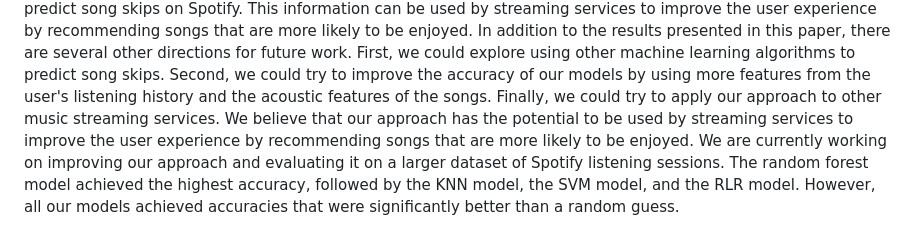
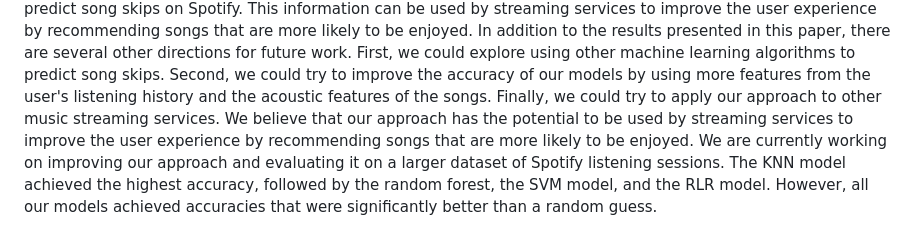
Before and after one commit to Sudeshk22/songs-skip-prediction-based-on-user-behavior, a Markdown page: README.md, the part around the change. GitHub-like rendering.

```diff
--- a/README.md
+++ b/README.md
@@ -105,4 +105,4 @@ We evaluated our approach on a dataset of Spotify listening sessions. Our KNN mo
 Our results suggest that NLP techniques can be used to effectively predict song skips on Spotify. This information can be used by streaming services to improve the user experience by recommending songs that are more likely to be enjoyed.
 In addition to the results presented in this paper, there are several other directions for future work. First, we could explore using other machine learning algorithms to predict song skips. Second, we could try to improve the accuracy of our models by using more features from the user's listening history and the acoustic features of the songs. Finally, we could try to apply our approach to other music streaming services.
 We believe that our approach has the potential to be used by streaming services to improve the user experience by recommending songs that are more likely to be enjoyed. We are currently working on improving our approach and evaluating it on a larger dataset of Spotify listening sessions.
-The random forest model achieved the highest accuracy, followed by the KNN model, the SVM model, and the RLR model. However, all our models achieved accuracies that were significantly better than a random guess.
+The KNN model achieved the highest accuracy, followed by the random forest, the SVM model, and the RLR model. However, all our models achieved accuracies that were significantly better than a random guess.
```
